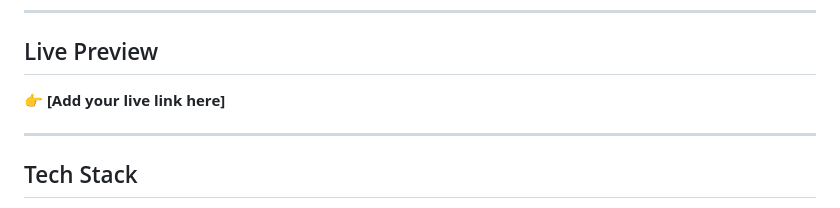
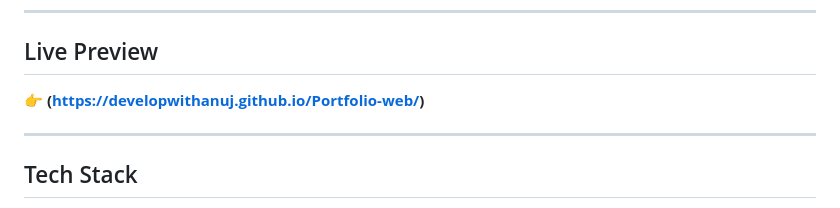
Before and after one commit to DevelopWithAnuj/Portfolio-web, a Markdown page: README.md, the part around the change. Rendered like a GitHub page.

Commit message:
Update live link in README

```diff
--- a/README.md
+++ b/README.md
@@ -5,7 +5,7 @@ This repository contains the source code for my personal portfolio, a modern and
 ---
 
 ## Live Preview
-👉 **[Add your live link here]**
+👉 **(https://developwithanuj.github.io/Portfolio-web/)**
 
 ---
 
```
